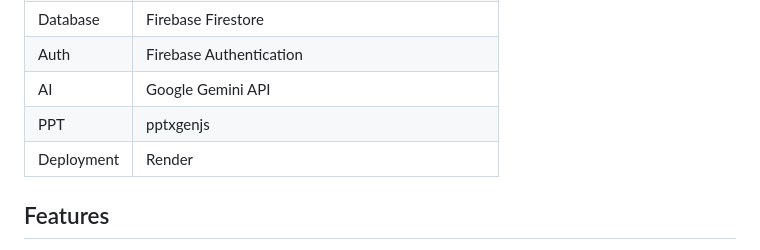
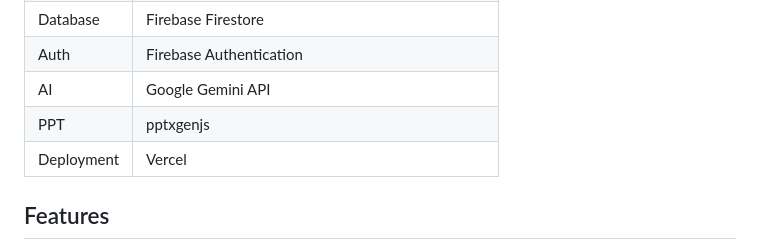
Before and after one commit to Payal930-ui/hackathon-helper-ai, a Markdown page: README.md, the part around the change. Rendered like a GitHub page.

Commit message:
Update deployment platform from Render to Vercel

```diff
--- a/README.md
+++ b/README.md
@@ -12,7 +12,7 @@ A premium AI-powered SaaS application that helps students plan, build, and pitch
 | Auth | Firebase Authentication |
 | AI | Google Gemini API |
 | PPT | pptxgenjs |
-| Deployment | Render |
+| Deployment | Vercel |
 
 ## Features
 
```
